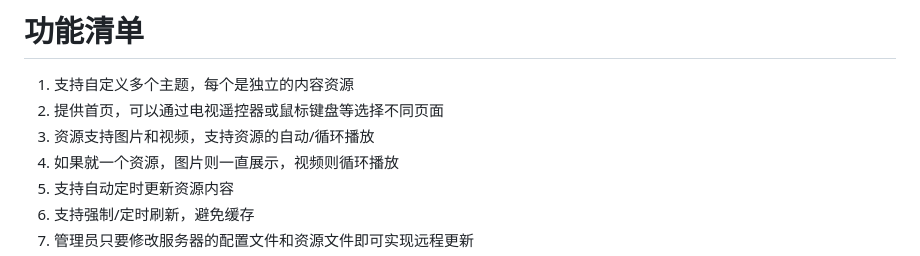
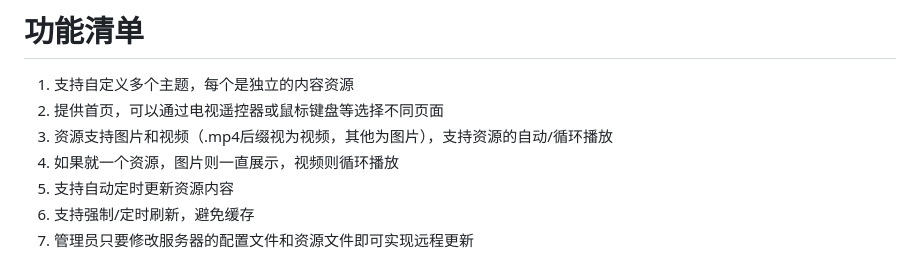
Before and after one commit to pattazl/LarkSignage, a Markdown page: readme.md, the part around the change. Rendered like a GitHub page.

```diff
--- a/readme.md
+++ b/readme.md
@@ -18,7 +18,7 @@
 
 1. 支持自定义多个主题，每个是独立的内容资源
 2. 提供首页，可以通过电视遥控器或鼠标键盘等选择不同页面
-3. 资源支持图片和视频，支持资源的自动/循环播放
+3. 资源支持图片和视频（.mp4后缀视为视频，其他为图片），支持资源的自动/循环播放
 4. 如果就一个资源，图片则一直展示，视频则循环播放
 5. 支持自动定时更新资源内容
 6. 支持强制/定时刷新，避免缓存
```
Also changed, not shown: readme_en.md (+1 -1 lines).
